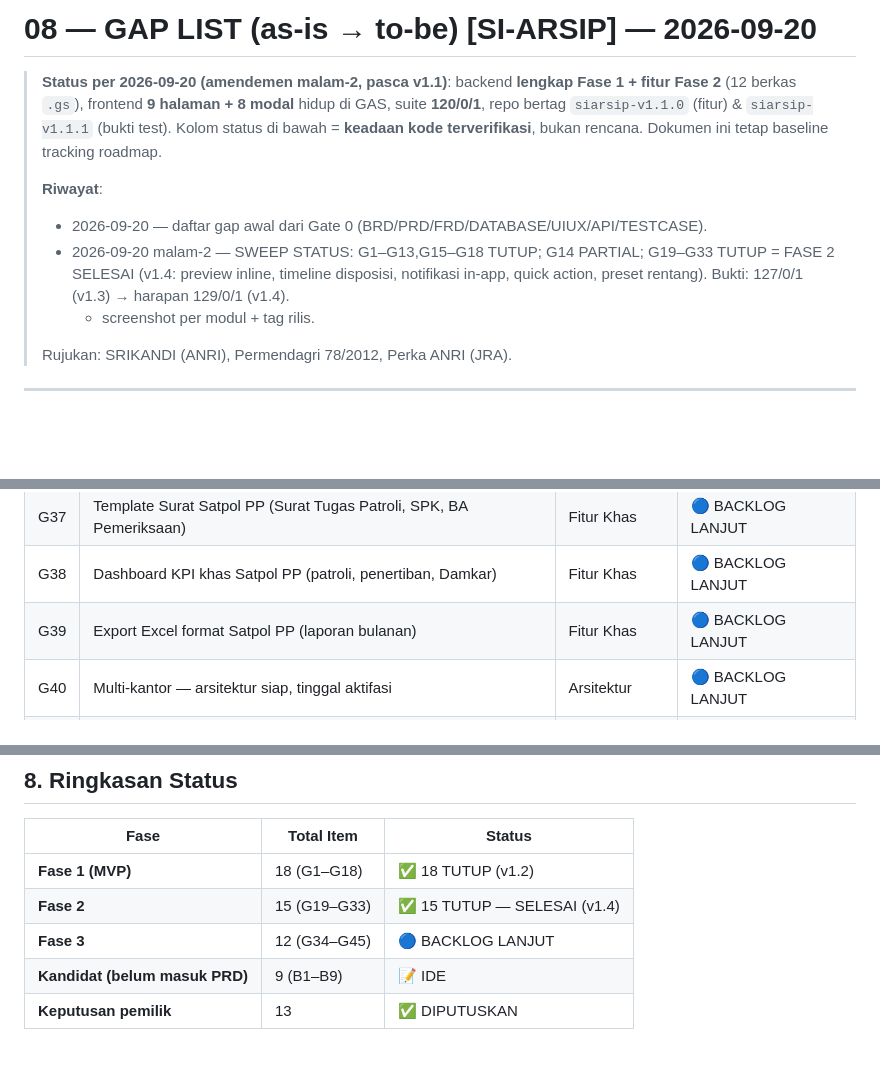
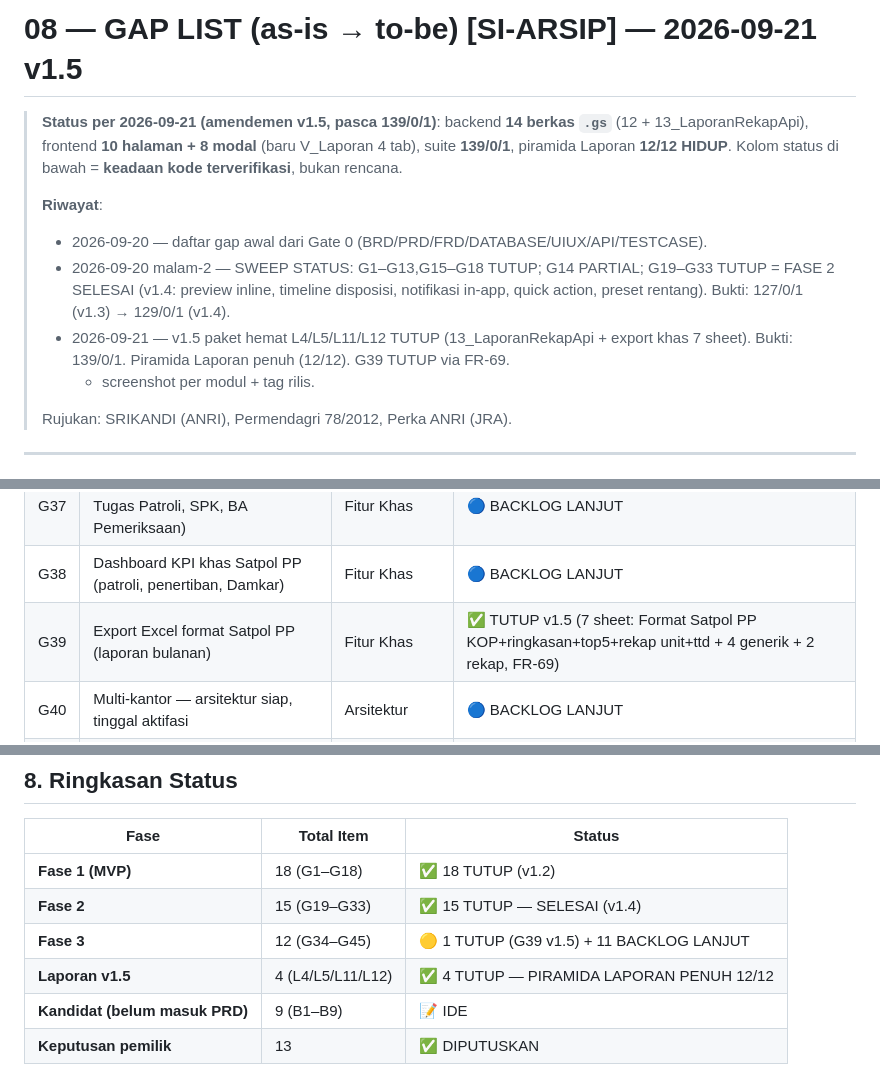
Before and after one commit to miftachurrochim82-sketch/si-arsip-2026, a Markdown page: docs/08_GAP_LIST.md, 3 parts joined by grey strips. Rendered like a GitHub page; blank space fills up the shorter version.

Commit message:
Update GAP LIST status and close G39 in v1.5

```diff
--- a/docs/08_GAP_LIST.md
+++ b/docs/08_GAP_LIST.md
@@ -1,17 +1,17 @@
-# 08 — GAP LIST (as-is → to-be) [SI-ARSIP] — 2026-09-20
+# 08 — GAP LIST (as-is → to-be) [SI-ARSIP] — 2026-09-21 v1.5
 
-> **Status per 2026-09-20 (amendemen malam-2, pasca v1.1)**: backend **lengkap
-> Fase 1 + fitur Fase 2** (12 berkas `.gs`), frontend **9 halaman + 8 modal**
-> hidup di GAS, suite **120/0/1**, repo bertag `siarsip-v1.1.0` (fitur) &
-> `siarsip-v1.1.1` (bukti test). Kolom status di bawah = **keadaan kode
-> terverifikasi**, bukan rencana. Dokumen ini tetap baseline tracking roadmap.
+> **Status per 2026-09-21 (amendemen v1.5, pasca 139/0/1)**: backend **14 berkas `.gs`**
+> (12 + 13_LaporanRekapApi), frontend **10 halaman + 8 modal** (baru V_Laporan 4 tab),
+> suite **139/0/1**, piramida Laporan **12/12 HIDUP**. Kolom status di bawah = **keadaan kode
+> terverifikasi**, bukan rencana.
 >
 > **Riwayat**:
 > - 2026-09-20 — daftar gap awal dari Gate 0 (BRD/PRD/FRD/DATABASE/UIUX/API/TESTCASE).
 > - 2026-09-20 malam-2 — SWEEP STATUS: G1–G13,G15–G18 TUTUP; G14 PARTIAL;
 >   G19–G33 TUTUP = FASE 2 SELESAI (v1.4: preview inline, timeline disposisi,
->   notifikasi in-app, quick action, preset rentang). Bukti: 127/0/1 (v1.3) →
->   harapan 129/0/1 (v1.4).
+>   notifikasi in-app, quick action, preset rentang). Bukti: 127/0/1 (v1.3) → 129/0/1 (v1.4).
+> - 2026-09-21 — v1.5 paket hemat L4/L5/L11/L12 TUTUP (13_LaporanRekapApi + export khas 7 sheet).
+>   Bukti: 139/0/1. Piramida Laporan penuh (12/12). G39 TUTUP via FR-69.
 >   + screenshot per modul + tag rilis.
 >
 > Rujukan: SRIKANDI (ANRI), Permendagri 78/2012, Perka ANRI (JRA).
@@ -101,7 +101,7 @@ skop **kantor Satpol PP & Damkar**, dengan kemungkinan perluasan ke SKPD lain di
 | G36 | Integrasi SI-LAHAR — surat tugas → e-Kinerja Harian | Integrasi | 🔵 BACKLOG LANJUT |
 | G37 | Template Surat Satpol PP (Surat Tugas Patroli, SPK, BA Pemeriksaan) | Fitur Khas | 🔵 BACKLOG LANJUT |
 | G38 | Dashboard KPI khas Satpol PP (patroli, penertiban, Damkar) | Fitur Khas | 🔵 BACKLOG LANJUT |
-| G39 | Export Excel format Satpol PP (laporan bulanan) | Fitur Khas | 🔵 BACKLOG LANJUT |
+| G39 | Export Excel format Satpol PP (laporan bulanan) | Fitur Khas | ✅ TUTUP v1.5 (7 sheet: Format Satpol PP KOP+ringkasan+top5+rekap unit+ttd + 4 generik + 2 rekap, FR-69) |
 | G40 | Multi-kantor — arsitektur siap, tinggal aktifasi | Arsitektur | 🔵 BACKLOG LANJUT |
 | G41 | Integrasi SRIKANDI nasional (ANRI) | Integrasi | 🔵 BACKLOG LANJUT |
 | G42 | Integrasi SIASN / SRIKANDI KemenPANRB | Integrasi | 🔵 BACKLOG LANJUT |
@@ -232,7 +232,8 @@ Fase 1 selesai bila semua berikut **TERPENUHI**:
 |---|---|---|
 | **Fase 1 (MVP)** | 18 (G1–G18) | ✅ 18 TUTUP (v1.2) |
 | **Fase 2** | 15 (G19–G33) | ✅ 15 TUTUP — SELESAI (v1.4) |
-| **Fase 3** | 12 (G34–G45) | 🔵 BACKLOG LANJUT |
+| **Fase 3** | 12 (G34–G45) | 🟡 1 TUTUP (G39 v1.5) + 11 BACKLOG LANJUT |
+| **Laporan v1.5** | 4 (L4/L5/L11/L12) | ✅ 4 TUTUP — PIRAMIDA LAPORAN PENUH 12/12 |
 | **Kandidat (belum masuk PRD)** | 9 (B1–B9) | 📝 IDE |
 | **Keputusan pemilik** | 13 | ✅ DIPUTUSKAN |
 
```
